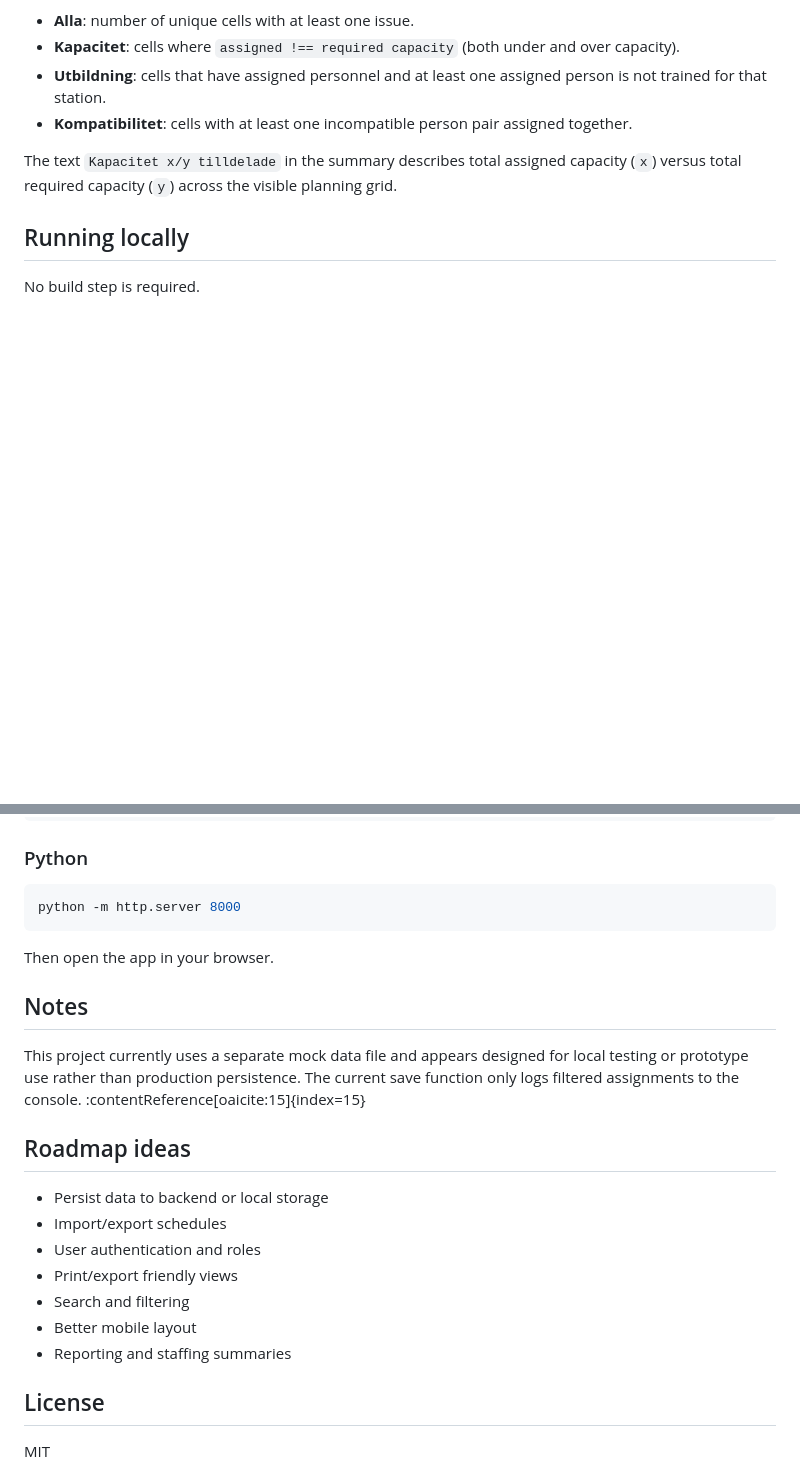
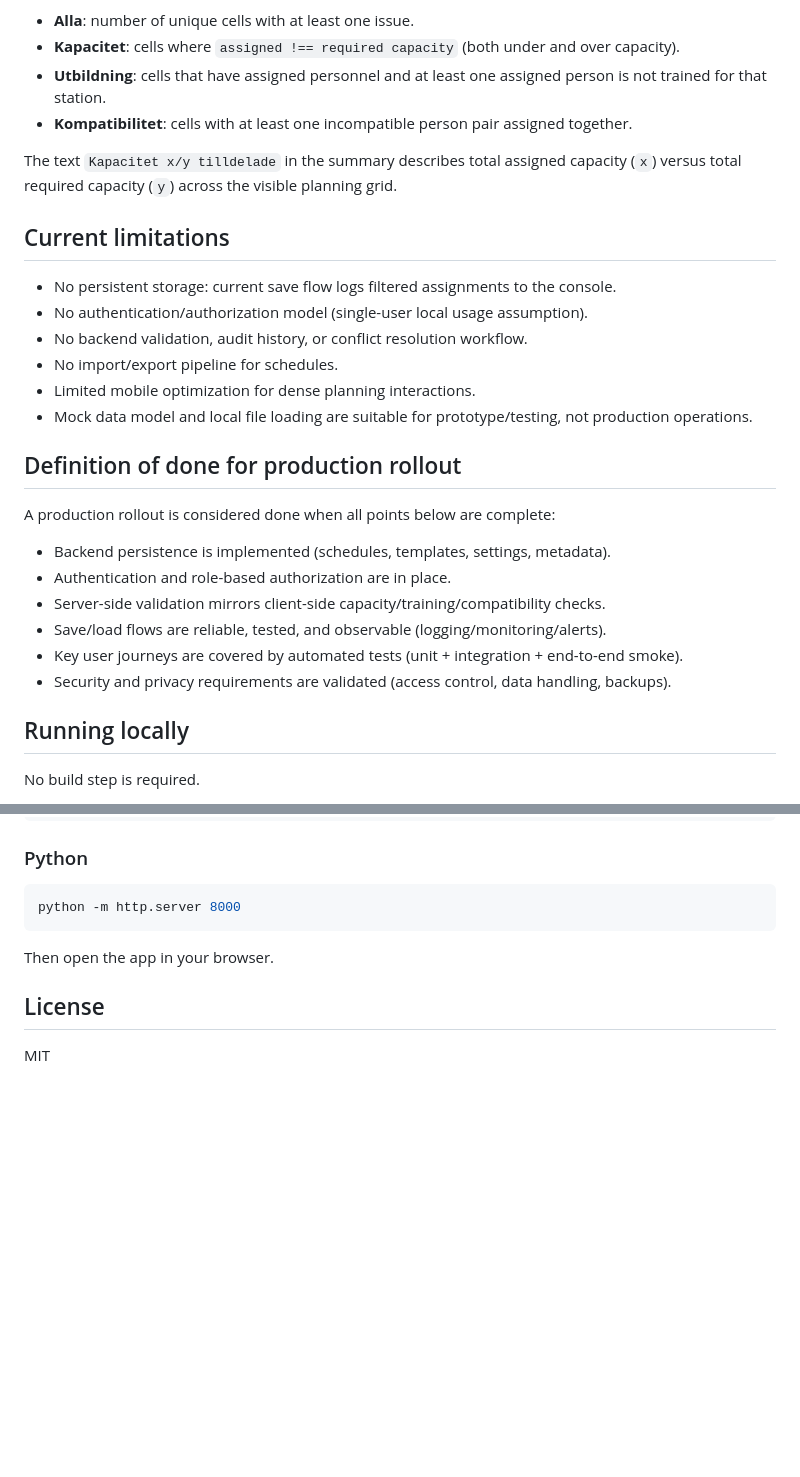
Before and after one commit to dotar/planeringsschema-dental, a Markdown page: README.md, 2 parts joined by grey strips. Rendered like a GitHub page; blank space fills up the shorter version.

```diff
--- a/README.md
+++ b/README.md
@@ -69,6 +39,26 @@ The coordinator warning summary uses **unique grid cells** as its counting unit.
 - **Kompatibilitet**: cells with at least one incompatible person pair assigned together.
 
 The text `Kapacitet x/y tilldelade` in the summary describes total assigned capacity (`x`) versus total required capacity (`y`) across the visible planning grid.
+
+## Current limitations
+
+- No persistent storage: current save flow logs filtered assignments to the console.
+- No authentication/authorization model (single-user local usage assumption).
+- No backend validation, audit history, or conflict resolution workflow.
+- No import/export pipeline for schedules.
+- Limited mobile optimization for dense planning interactions.
+- Mock data model and local file loading are suitable for prototype/testing, not production operations.
+
+## Definition of done for production rollout
+
+A production rollout is considered done when all points below are complete:
+
+- Backend persistence is implemented (schedules, templates, settings, metadata).
+- Authentication and role-based authorization are in place.
+- Server-side validation mirrors client-side capacity/training/compatibility checks.
+- Save/load flows are reliable, tested, and observable (logging/monitoring/alerts).
+- Key user journeys are covered by automated tests (unit + integration + end-to-end smoke).
+- Security and privacy requirements are validated (access control, data handling, backups).
 
 ## Running locally
 
@@ -90,20 +80,6 @@ python -m http.server 8000
 
 Then open the app in your browser.
 
-## Notes
-
-This project currently uses a separate mock data file and appears designed for local testing or prototype use rather than production persistence. The current save function only logs filtered assignments to the console. :contentReference[oaicite:15]{index=15}
-
-## Roadmap ideas
-
-- Persist data to backend or local storage
-- Import/export schedules
-- User authentication and roles
-- Print/export friendly views
-- Search and filtering
-- Better mobile layout
-- Reporting and staffing summaries
-
 ## License
 
 MIT
```
Also changed, not shown: other parts of README.md (+14 -44 lines).
